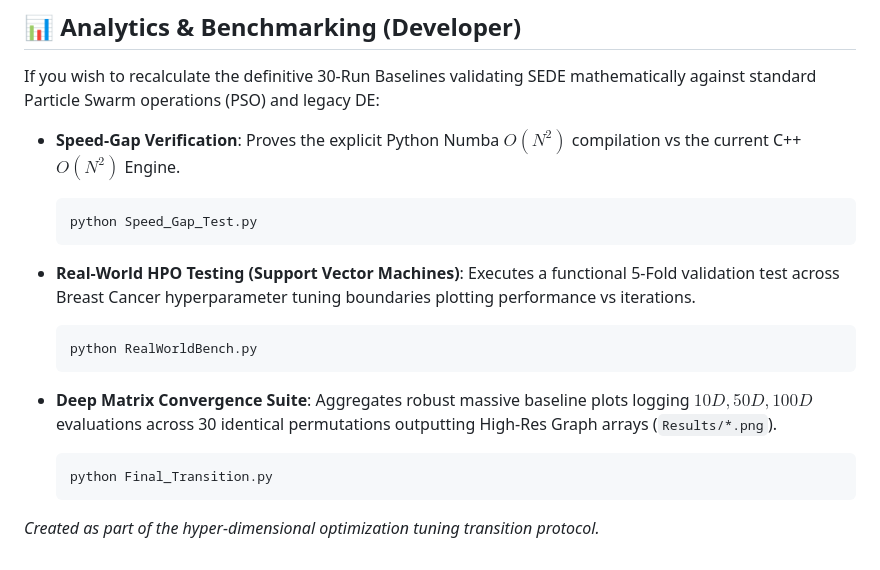
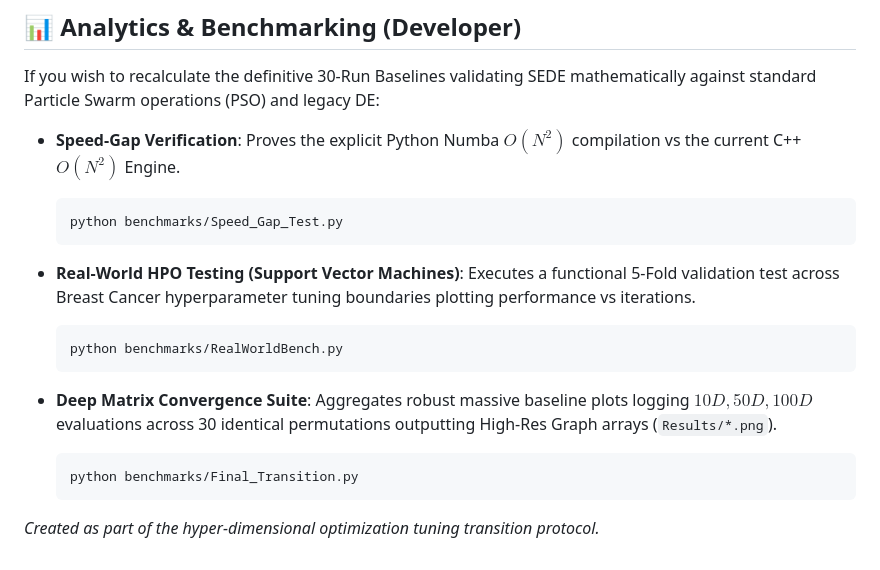
Before and after one commit to Draster2k/SEDE-Optimizer, a Markdown page: README.md, the part around the change. Drawn GitHub-style.

Commit message:
Docs: Update python command paths to route through benchmarks/ structural directory

````diff
--- a/README.md
+++ b/README.md
@@ -58,19 +58,19 @@ If you wish to recalculate the definitive 30-Run Baselines validating SEDE mathe
 - **Speed-Gap Verification**:
   Proves the explicit Python Numba $O(N^2)$ compilation vs the current C++ $O(N^2)$ Engine.
   ```bash
-  python Speed_Gap_Test.py
+  python benchmarks/Speed_Gap_Test.py
   ```
 
 - **Real-World HPO Testing (Support Vector Machines)**:
   Executes a functional 5-Fold validation test across Breast Cancer hyperparameter tuning boundaries plotting performance vs iterations.
   ```bash
-  python RealWorldBench.py
+  python benchmarks/RealWorldBench.py
   ```
 
 - **Deep Matrix Convergence Suite**:
   Aggregates robust massive baseline plots logging $10D, 50D, 100D$ evaluations across 30 identical permutations outputting High-Res Graph arrays (`Results/*.png`).
   ```bash
-  python Final_Transition.py
+  python benchmarks/Final_Transition.py
   ```
 
 *Created as part of the hyper-dimensional optimization tuning transition protocol.*
````
